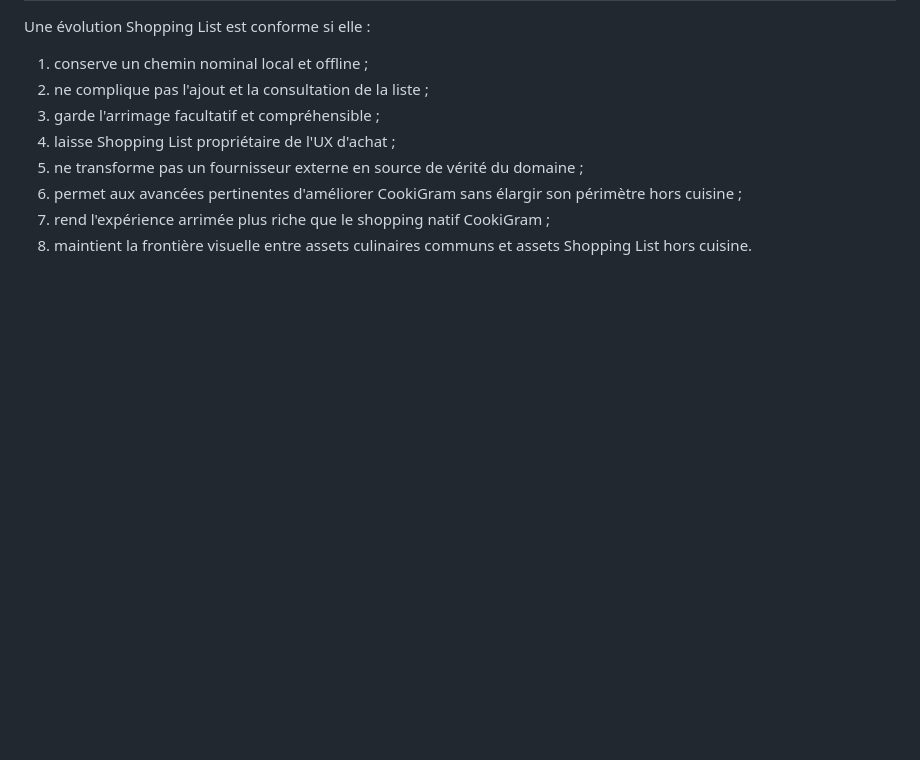
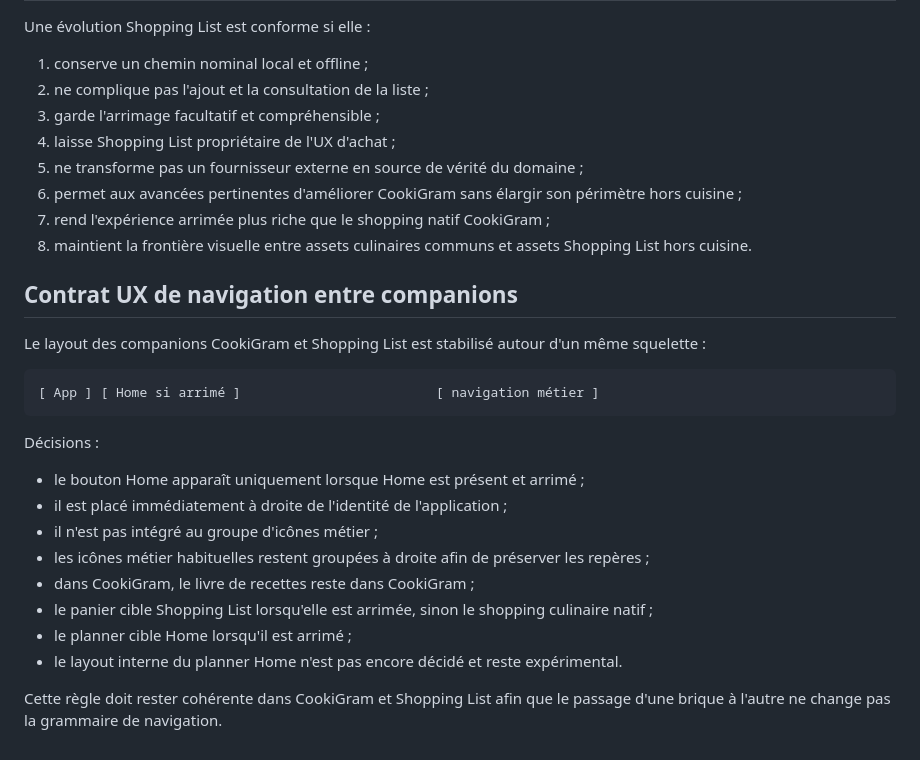
Before and after one commit to CookiGram/shopping-list, a Markdown page: decisions/PDR-0001-shopping-companion-autonome.md, the part around the change. GitHub-like rendering; blank space fills up the shorter version.

Commit message:
docs: record shared companion navigation layout

````diff
--- a/decisions/PDR-0001-shopping-companion-autonome.md
+++ b/decisions/PDR-0001-shopping-companion-autonome.md
@@ -96,3 +96,25 @@ Une évolution Shopping List est conforme si elle :
 6. permet aux avancées pertinentes d'améliorer CookiGram sans élargir son périmètre hors cuisine ;
 7. rend l'expérience arrimée plus riche que le shopping natif CookiGram ;
 8. maintient la frontière visuelle entre assets culinaires communs et assets Shopping List hors cuisine.
+
+
+## Contrat UX de navigation entre companions
+
+Le layout des companions CookiGram et Shopping List est stabilisé autour d'un même squelette :
+
+```text
+[ App ] [ Home si arrimé ]                         [ navigation métier ]
+```
+
+Décisions :
+
+- le bouton Home apparaît uniquement lorsque Home est présent et arrimé ;
+- il est placé immédiatement à droite de l'identité de l'application ;
+- il n'est pas intégré au groupe d'icônes métier ;
+- les icônes métier habituelles restent groupées à droite afin de préserver les repères ;
+- dans CookiGram, le livre de recettes reste dans CookiGram ;
+- le panier cible Shopping List lorsqu'elle est arrimée, sinon le shopping culinaire natif ;
+- le planner cible Home lorsqu'il est arrimé ;
+- le layout interne du planner Home n'est pas encore décidé et reste expérimental.
+
+Cette règle doit rester cohérente dans CookiGram et Shopping List afin que le passage d'une brique à l'autre ne change pas la grammaire de navigation.
````
